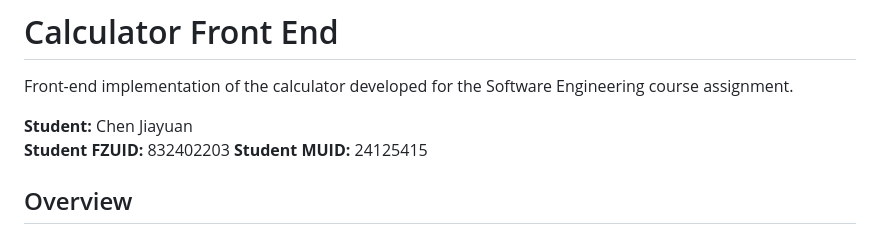
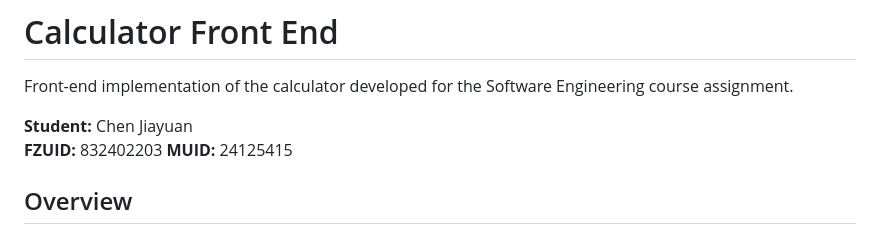
Before and after one commit to RederChen/832402203-calculator-frontend, a Markdown page: README.md, the part around the change. Rendered like a GitHub page.

Commit message:
Update frontend README

```diff
--- a/README.md
+++ b/README.md
@@ -3,8 +3,8 @@
 Front-end implementation of the calculator developed for the Software Engineering course assignment.
 
 **Student:** Chen Jiayuan
-**Student FZUID:** 832402203
-**Student MUID:** 24125415
+**FZUID:** 832402203
+**MUID:** 24125415
 ## Overview
 
 The project uses a front-end/back-end architecture. This repository contains only the user interface and browser-side interaction. Mathematical expressions are sent to the back end through HTTP requests, while calculation, validation, and history storage are handled by the server.
```
